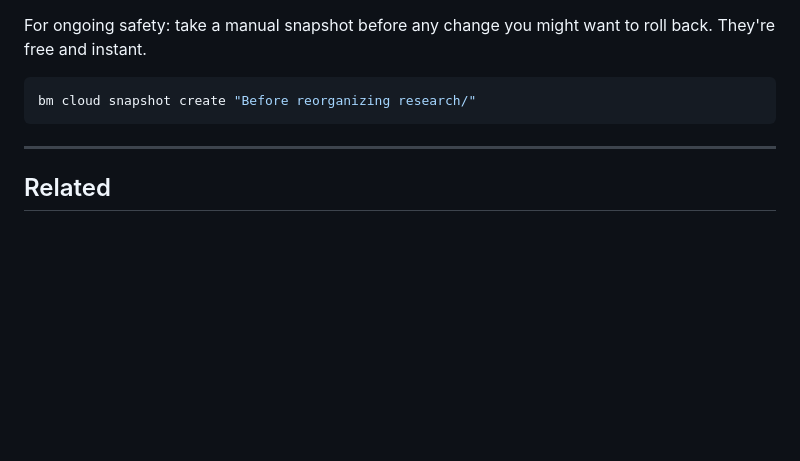
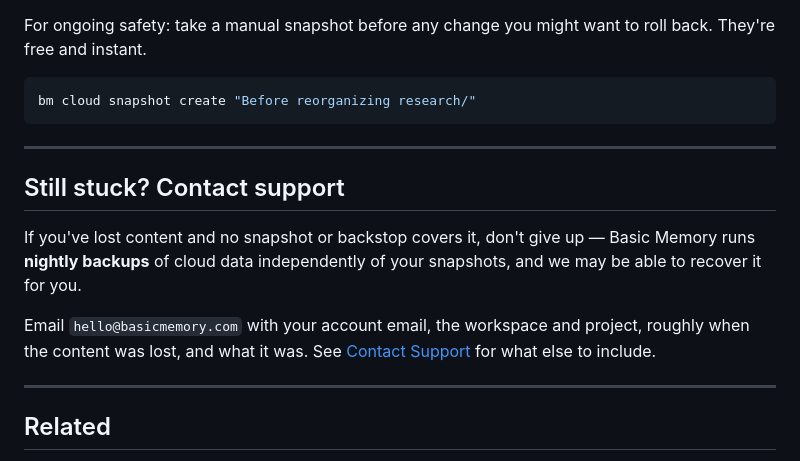
Before and after one commit to basicmachines-co/docs.basicmemory.com, a Markdown page: content/3.cloud/10.restore-lost-content.md, the part around the change. Rendered like a GitHub page; blank space fills up the shorter version.

Commit message:
docs(cloud): recovery page ends with a contact-support path
If no snapshot or backstop covers the loss, nightly backups exist
independently of user snapshots and support may be able to recover
the data — with what to include in the email.

Co-Authored-By: Claude Fable 5 <noreply@anthropic.com>

```diff
--- a/content/3.cloud/10.restore-lost-content.md
+++ b/content/3.cloud/10.restore-lost-content.md
@@ -161,6 +161,14 @@ bm cloud snapshot create "Before reorganizing research/"
 
 ---
 
+## Still stuck? Contact support
+
+If you've lost content and no snapshot or backstop covers it, don't give up — Basic Memory runs **nightly backups** of cloud data independently of your snapshots, and we may be able to recover it for you.
+
+Email `hello@basicmemory.com` with your account email, the workspace and project, roughly when the content was lost, and what it was. See [Contact Support](/reference/contact-support) for what else to include.
+
+---
+
 ## Related
 
 - [File History](/cloud/file-history) — per-note version timeline and diff/merge restore
```
